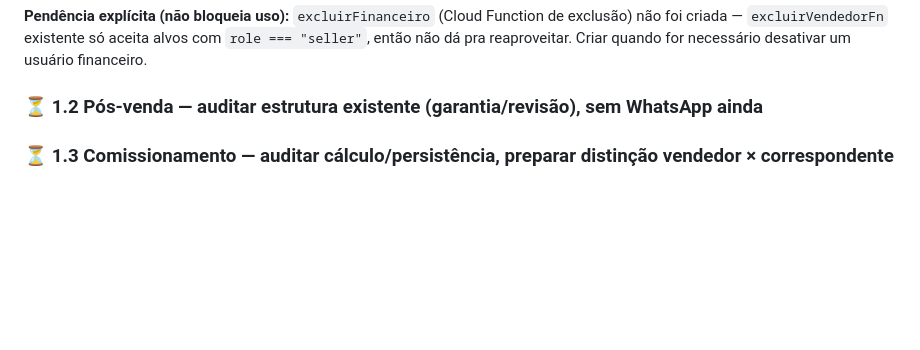
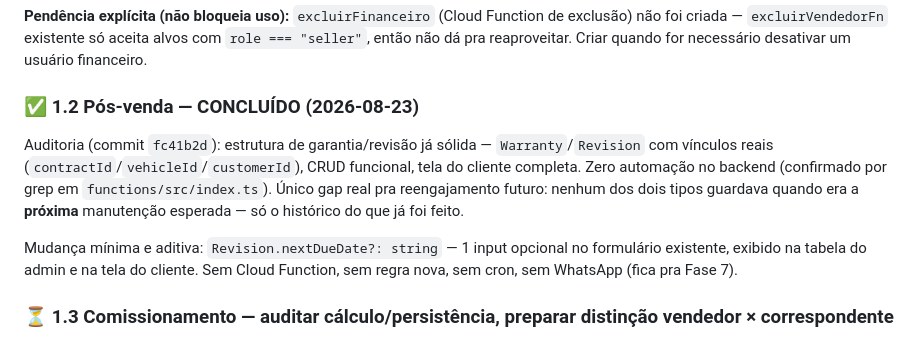
Before and after one commit to niltinhoapp/Financer-auto, a Markdown page: ROADMAP.md, the part around the change. Rendered like a GitHub page; blank space fills up the shorter version.

Commit message:
docs: mark Fase 1.2 (pos-venda) as complete in ROADMAP.md

```diff
--- a/ROADMAP.md
+++ b/ROADMAP.md
@@ -42,7 +42,11 @@ Implementado em 3 commits isolados, cada um validado (`tsc`+`eslint`+`build`) e
 
 **Pendência explícita (não bloqueia uso):** `excluirFinanceiro` (Cloud Function de exclusão) não foi criada — `excluirVendedorFn` existente só aceita alvos com `role === "seller"`, então não dá pra reaproveitar. Criar quando for necessário desativar um usuário financeiro.
 
-### ⏳ 1.2 Pós-venda — auditar estrutura existente (garantia/revisão), sem WhatsApp ainda
+### ✅ 1.2 Pós-venda — CONCLUÍDO (2026-08-23)
+
+Auditoria (commit `fc41b2d`): estrutura de garantia/revisão já sólida — `Warranty`/`Revision` com vínculos reais (`contractId`/`vehicleId`/`customerId`), CRUD funcional, tela do cliente completa. Zero automação no backend (confirmado por grep em `functions/src/index.ts`). Único gap real pra reengajamento futuro: nenhum dos dois tipos guardava quando era a **próxima** manutenção esperada — só o histórico do que já foi feito.
+
+Mudança mínima e aditiva: `Revision.nextDueDate?: string` — 1 input opcional no formulário existente, exibido na tabela do admin e na tela do cliente. Sem Cloud Function, sem regra nova, sem cron, sem WhatsApp (fica pra Fase 7).
 ### ⏳ 1.3 Comissionamento — auditar cálculo/persistência, preparar distinção vendedor × correspondente
 ### ⏳ 1.4 Fluxo financeiro — mapear Venda→recebimento→receita→despesa→resultado, avaliar DRE derivado
 
```
